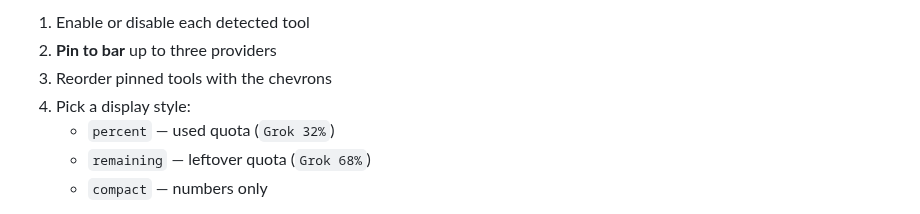
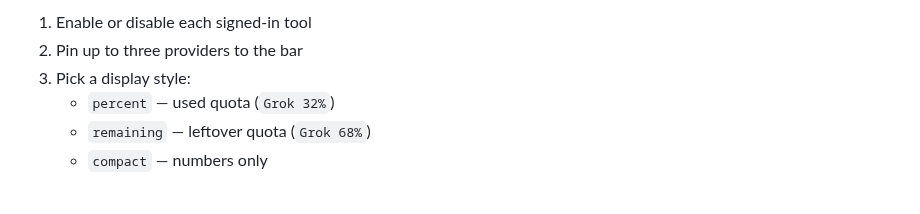
Before and after one commit to xFurti/omarchy-magilla-ai-usage, a Markdown page: README.md, the part around one of its changes. GitHub-like rendering.

```diff
--- a/README.md
+++ b/README.md
@@ -52,8 +62,7 @@ Left-click the Magilla chip, then **Magilla Settings**.
 
-1. Enable or disable each detected tool
-2. **Pin to bar** up to three providers
-3. Reorder pinned tools with the chevrons
-4. Pick a display style:
+1. Enable or disable each signed-in tool
+2. Pin up to three providers to the bar
+3. Pick a display style:
    - `percent` — used quota (`Grok 32%`)
    - `remaining` — leftover quota (`Grok 68%`)
    - `compact` — numbers only
```
Also changed, not shown: other parts of README.md (+24 -14 lines), docs/bar.png (added), docs/panel.png (added), docs/preview.png (added), docs/settings.png (added), preview.png (added), 1 other file.
